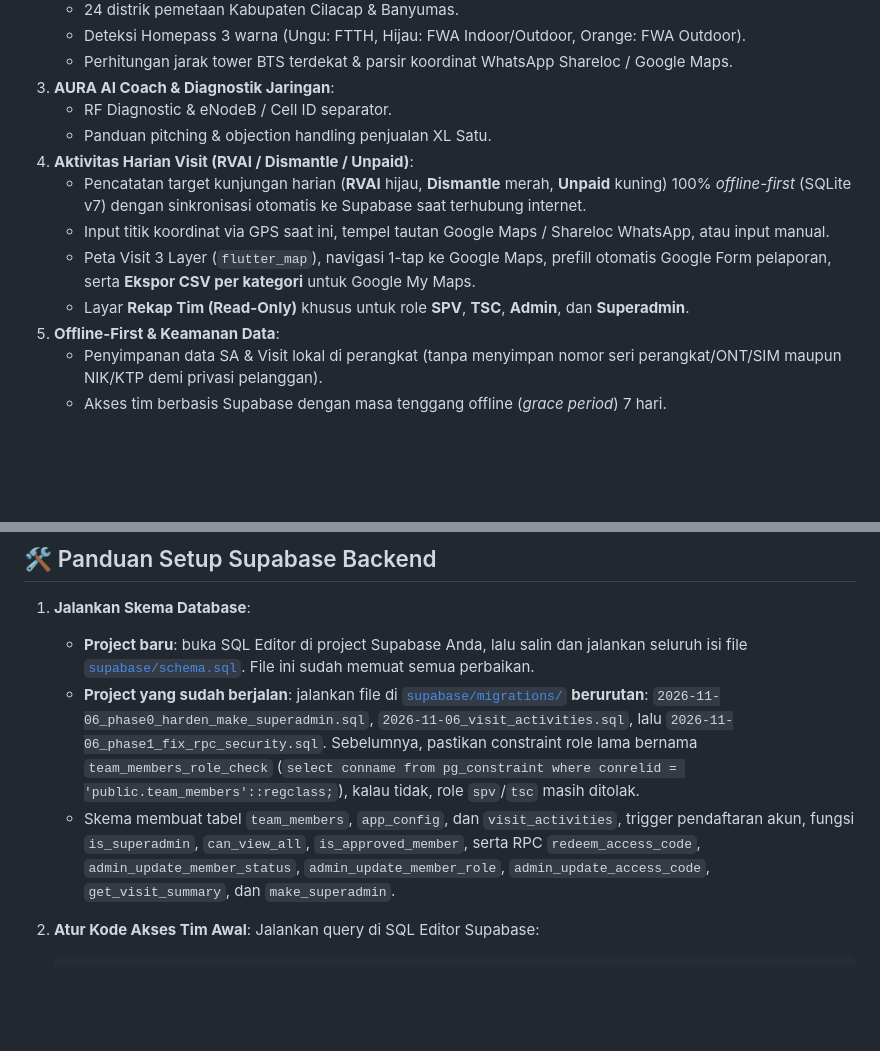
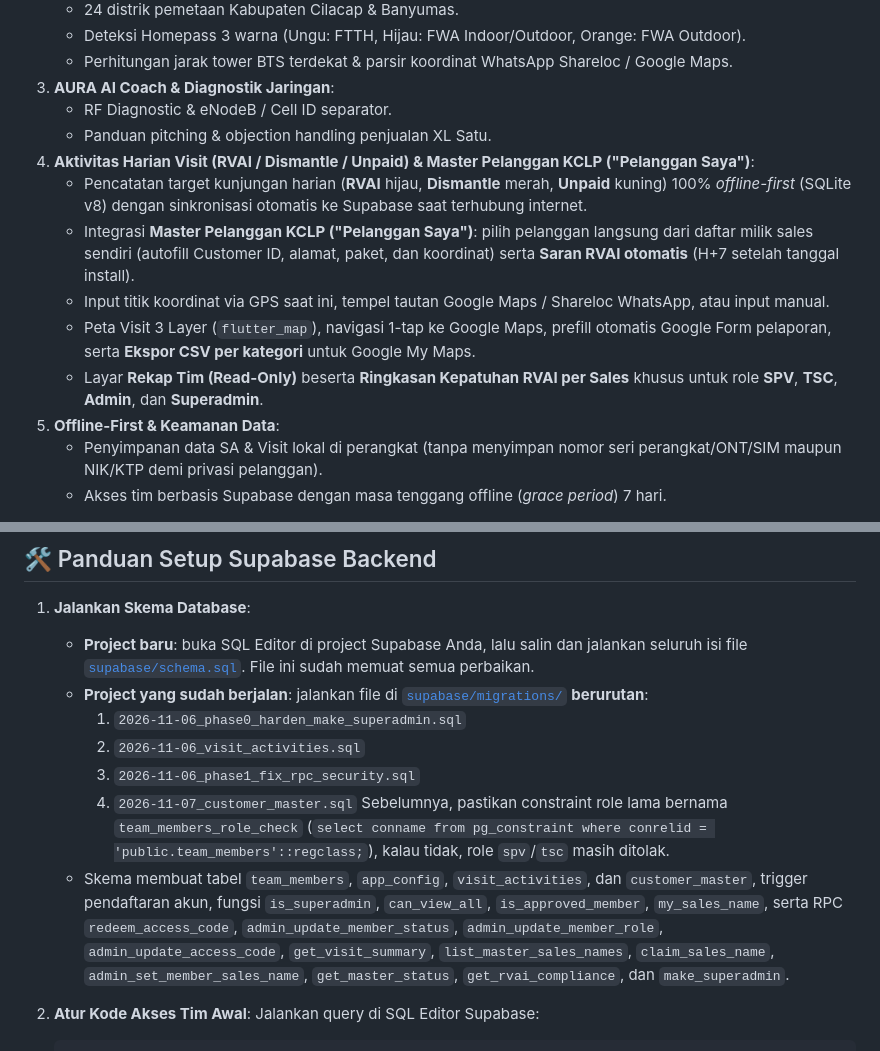
Before and after one commit to fadli87/dsa_incentive_tracker, a Markdown page: README.md, 2 parts joined by grey strips. Rendered like a GitHub page; blank space fills up the shorter version.

Commit message:
docs(master): document KCLP customer master, RVAI rules, and KMZ import SOP

```diff
--- a/README.md
+++ b/README.md
@@ -16,11 +16,12 @@ Aplikasi komprehensif untuk Direct Sales Agency (DSA) XL Satu — mencakup kalku
 3. **AURA AI Coach & Diagnostik Jaringan**:
    - RF Diagnostic & eNodeB / Cell ID separator.
    - Panduan pitching & objection handling penjualan XL Satu.
-4. **Aktivitas Harian Visit (RVAI / Dismantle / Unpaid)**:
-   - Pencatatan target kunjungan harian (**RVAI** hijau, **Dismantle** merah, **Unpaid** kuning) 100% *offline-first* (SQLite v7) dengan sinkronisasi otomatis ke Supabase saat terhubung internet.
+4. **Aktivitas Harian Visit (RVAI / Dismantle / Unpaid) & Master Pelanggan KCLP ("Pelanggan Saya")**:
+   - Pencatatan target kunjungan harian (**RVAI** hijau, **Dismantle** merah, **Unpaid** kuning) 100% *offline-first* (SQLite v8) dengan sinkronisasi otomatis ke Supabase saat terhubung internet.
+   - Integrasi **Master Pelanggan KCLP ("Pelanggan Saya")**: pilih pelanggan langsung dari daftar milik sales sendiri (autofill Customer ID, alamat, paket, dan koordinat) serta **Saran RVAI otomatis** (H+7 setelah tanggal install).
    - Input titik koordinat via GPS saat ini, tempel tautan Google Maps / Shareloc WhatsApp, atau input manual.
    - Peta Visit 3 Layer (`flutter_map`), navigasi 1-tap ke Google Maps, prefill otomatis Google Form pelaporan, serta **Ekspor CSV per kategori** untuk Google My Maps.
-   - Layar **Rekap Tim (Read-Only)** khusus untuk role **SPV**, **TSC**, **Admin**, dan **Superadmin**.
+   - Layar **Rekap Tim (Read-Only)** beserta **Ringkasan Kepatuhan RVAI per Sales** khusus untuk role **SPV**, **TSC**, **Admin**, dan **Superadmin**.
 5. **Offline-First & Keamanan Data**:
    - Penyimpanan data SA & Visit lokal di perangkat (tanpa menyimpan nomor seri perangkat/ONT/SIM maupun NIK/KTP demi privasi pelanggan).
    - Akses tim berbasis Supabase dengan masa tenggang offline (*grace period*) 7 hari.
@@ -107,8 +162,13 @@ select public.make_superadmin('email_anda@gmail.com');
 
 1. **Jalankan Skema Database**:
    - **Project baru**: buka SQL Editor di project Supabase Anda, lalu salin dan jalankan seluruh isi file [`supabase/schema.sql`](supabase/schema.sql). File ini sudah memuat semua perbaikan.
-   - **Project yang sudah berjalan**: jalankan file di [`supabase/migrations/`](supabase/migrations) **berurutan**: `2026-11-06_phase0_harden_make_superadmin.sql`, `2026-11-06_visit_activities.sql`, lalu `2026-11-06_phase1_fix_rpc_security.sql`. Sebelumnya, pastikan constraint role lama bernama `team_members_role_check` (`select conname from pg_constraint where conrelid = 'public.team_members'::regclass;`), kalau tidak, role `spv`/`tsc` masih ditolak.
-   - Skema membuat tabel `team_members`, `app_config`, dan `visit_activities`, trigger pendaftaran akun, fungsi `is_superadmin`, `can_view_all`, `is_approved_member`, serta RPC `redeem_access_code`, `admin_update_member_status`, `admin_update_member_role`, `admin_update_access_code`, `get_visit_summary`, dan `make_superadmin`.
+   - **Project yang sudah berjalan**: jalankan file di [`supabase/migrations/`](supabase/migrations) **berurutan**:
+     1. `2026-11-06_phase0_harden_make_superadmin.sql`
+     2. `2026-11-06_visit_activities.sql`
+     3. `2026-11-06_phase1_fix_rpc_security.sql`
+     4. `2026-11-07_customer_master.sql`
+     Sebelumnya, pastikan constraint role lama bernama `team_members_role_check` (`select conname from pg_constraint where conrelid = 'public.team_members'::regclass;`), kalau tidak, role `spv`/`tsc` masih ditolak.
+   - Skema membuat tabel `team_members`, `app_config`, `visit_activities`, dan `customer_master`, trigger pendaftaran akun, fungsi `is_superadmin`, `can_view_all`, `is_approved_member`, `my_sales_name`, serta RPC `redeem_access_code`, `admin_update_member_status`, `admin_update_member_role`, `admin_update_access_code`, `get_visit_summary`, `list_master_sales_names`, `claim_sales_name`, `admin_set_member_sales_name`, `get_master_status`, `get_rvai_compliance`, dan `make_superadmin`.
 
 2. **Atur Kode Akses Tim Awal**:
    Jalankan query di SQL Editor Supabase:
```
Also changed, not shown: other parts of README.md (+54 -0 lines).
